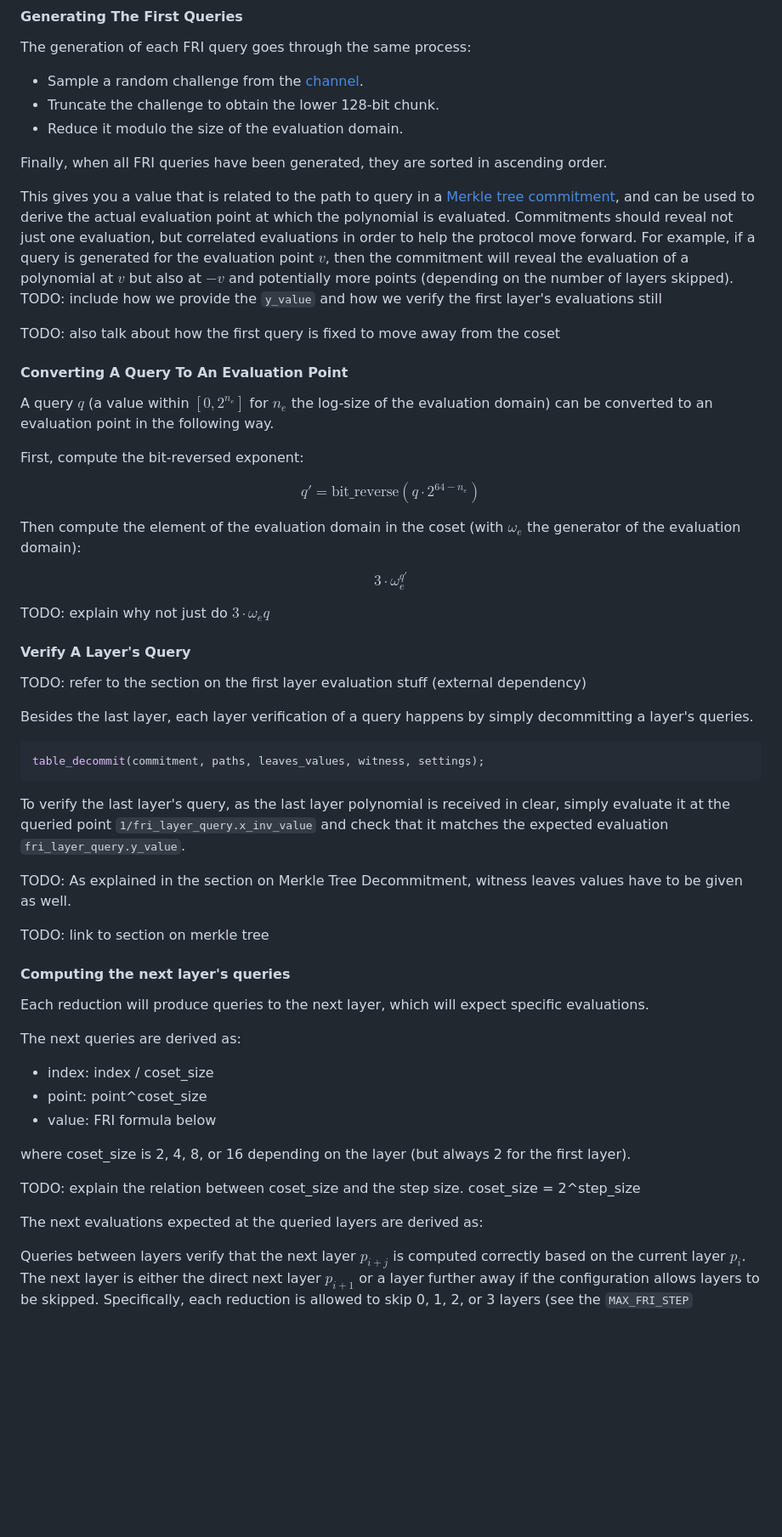
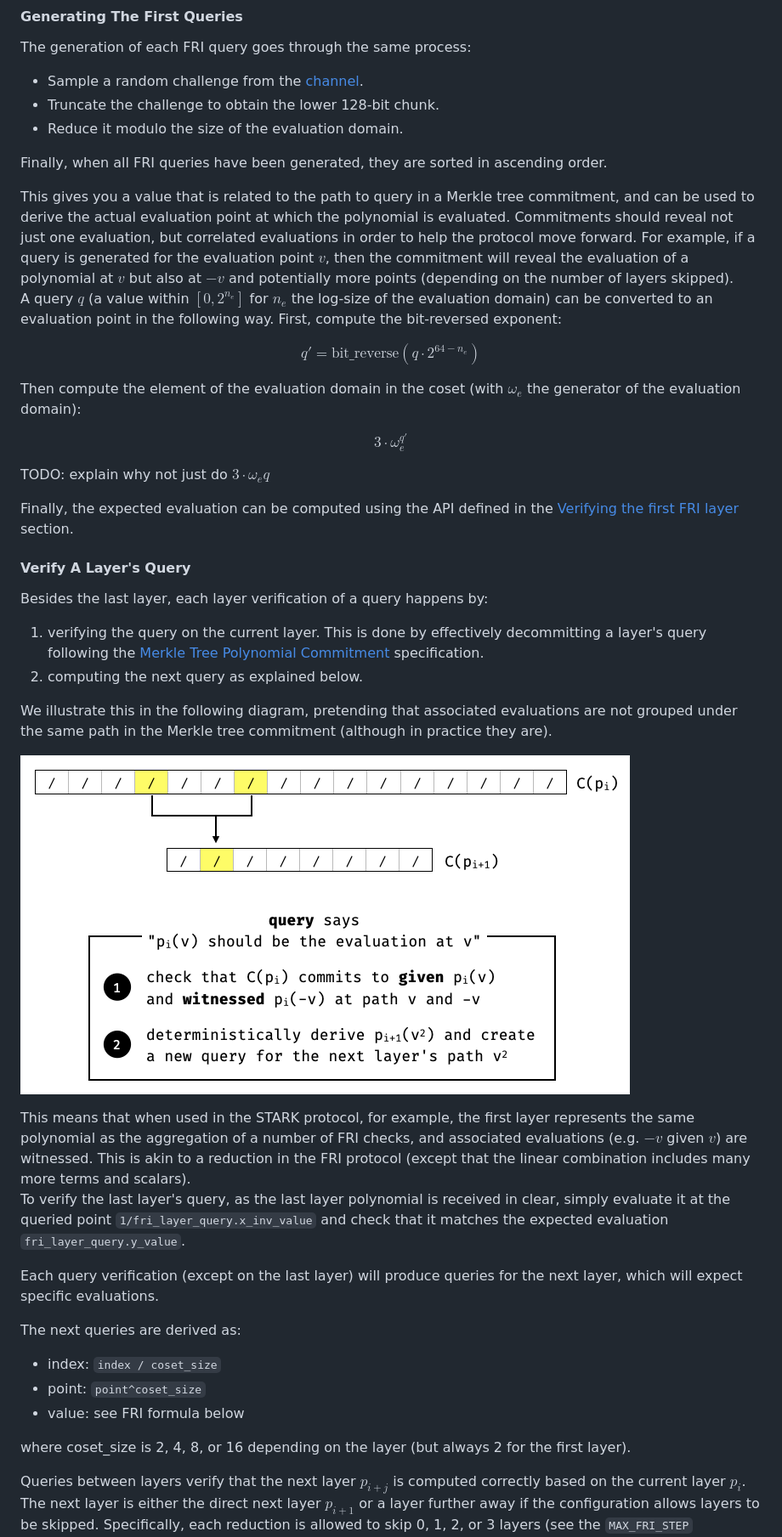
Before and after one commit to zksecurity/RFCs, a Markdown page: source/starknet/fri.md, the part around the change printed below. Shown: that part at 85% size. Drawn GitHub-style; pictures changed too: img/starknet/query.png (added); blank space fills up the shorter version.

````diff
--- a/source/starknet/fri.md
+++ b/source/starknet/fri.md
@@ -482,17 +482,9 @@ The generation of each FRI query goes through the same process:
 
 Finally, when all FRI queries have been generated, they are sorted in ascending order.
 
-<aside class="note">This gives you a value that is related to the path to query in a <a href="#commitments">Merkle tree commitment</a>, and can be used to derive the actual evaluation point at which the polynomial is evaluated. Commitments should reveal not just one evaluation, but correlated evaluations in order to help the protocol move forward. For example, if a query is generated for the evaluation point $v$, then the commitment will reveal the evaluation of a polynomial at $v$ but also at $-v$ and potentially more points (depending on the number of layers skipped).</aside>
+<aside class="note">This gives you a value that is related to the path to query in a Merkle tree commitment, and can be used to derive the actual evaluation point at which the polynomial is evaluated. Commitments should reveal not just one evaluation, but correlated evaluations in order to help the protocol move forward. For example, if a query is generated for the evaluation point $v$, then the commitment will reveal the evaluation of a polynomial at $v$ but also at $-v$ and potentially more points (depending on the number of layers skipped).</aside>
 
-TODO: include how we provide the `y_value` and how we verify the first layer's evaluations still
-
-TODO: also talk about how the first query is fixed to move away from the coset
-
-#### Converting A Query To An Evaluation Point
-
-A query $q$ (a value within $[0, 2^{n_e}]$ for $n_e$ the log-size of the evaluation domain) can be converted to an evaluation point in the following way.
-
-First, compute the bit-reversed exponent:
+A query $q$ (a value within $[0, 2^{n_e}]$ for $n_e$ the log-size of the evaluation domain) can be converted to an evaluation point in the following way. First, compute the bit-reversed exponent:
 
 $$
 q' = \text{bit_reverse}(q \cdot 2^{64 - n_e})
@@ -506,37 +498,32 @@ $$
 
 TODO: explain why not just do $3 \cdot \omega_e{q}$
 
+Finally, the expected evaluation can be computed using the API defined in the [Verifying the first FRI layer](#verifying-the-first-fri-layer) section.
+
 #### Verify A Layer's Query
 
-TODO: refer to the section on the first layer evaluation stuff (external dependency)
+Besides the last layer, each layer verification of a query happens by:
 
-Besides the last layer, each layer verification of a query happens by simply decommitting a layer's queries.
+1. verifying the query on the current layer. This is done by effectively decommitting a layer's query following the [Merkle Tree Polynomial Commitment](merkle.html) specification.
+2. computing the next query as explained below.
 
-```rust
-table_decommit(commitment, paths, leaves_values, witness, settings);
-```
+We illustrate this in the following diagram, pretending that associated evaluations are not grouped under the same path in the Merkle tree commitment (although in practice they are).
+
+![a FRI query](/img/starknet/query.png)
+
+<aside class="note">This means that when used in the STARK protocol, for example, the first layer represents the same polynomial as the aggregation of a number of FRI checks, and associated evaluations (e.g. $-v$ given $v$) are witnessed. This is akin to a reduction in the FRI protocol (except that the linear combination includes many more terms and scalars).</aside>
 
 To verify the last layer's query, as the last layer polynomial is received in clear, simply evaluate it at the queried point `1/fri_layer_query.x_inv_value` and check that it matches the expected evaluation `fri_layer_query.y_value`.
 
-TODO: As explained in the section on Merkle Tree Decommitment, witness leaves values have to be given as well.
-
-TODO: link to section on merkle tree
-
-#### Computing the next layer's queries
-
-Each reduction will produce queries to the next layer, which will expect specific evaluations.
+Each query verification (except on the last layer) will produce queries for the next layer, which will expect specific evaluations.
 
 The next queries are derived as:
 
-* index: index / coset_size
-* point: point^coset_size
-* value: FRI formula below
+* index: `index / coset_size`
+* point: `point^coset_size`
+* value: see FRI formula below
 
 where coset_size is 2, 4, 8, or 16 depending on the layer (but always 2 for the first layer).
-
-TODO: explain the relation between coset_size and the step size. coset_size = 2^step_size
-
-The next evaluations expected at the queried layers are derived as:
 
 Queries between layers verify that the next layer $p_{i+j}$ is computed correctly based on the current layer $p_{i}$.
 The next layer is either the direct next layer $p_{i+1}$ or a layer further away if the configuration allows layers to be skipped.
````
Also changed, not shown: other parts of source/starknet/fri.md (+33 -35 lines), source/starknet/stark.md (+2 -2 lines).
